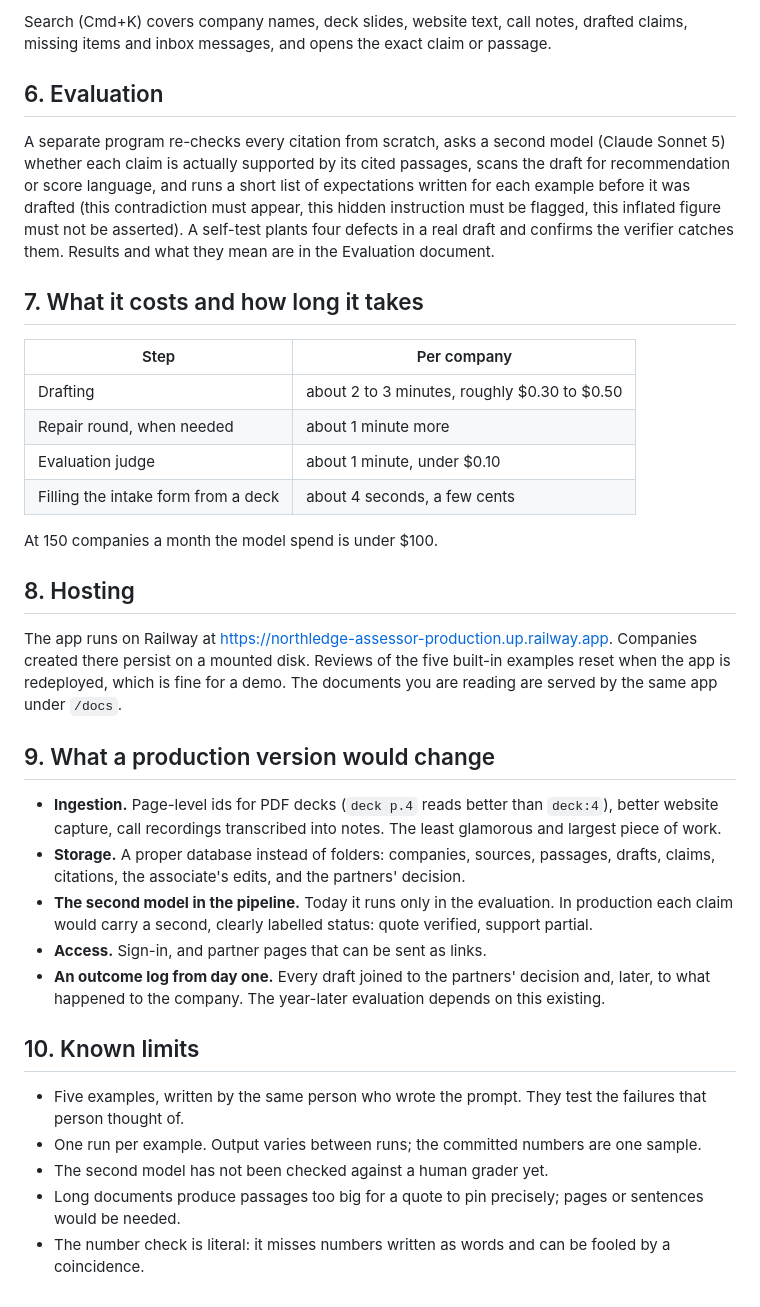
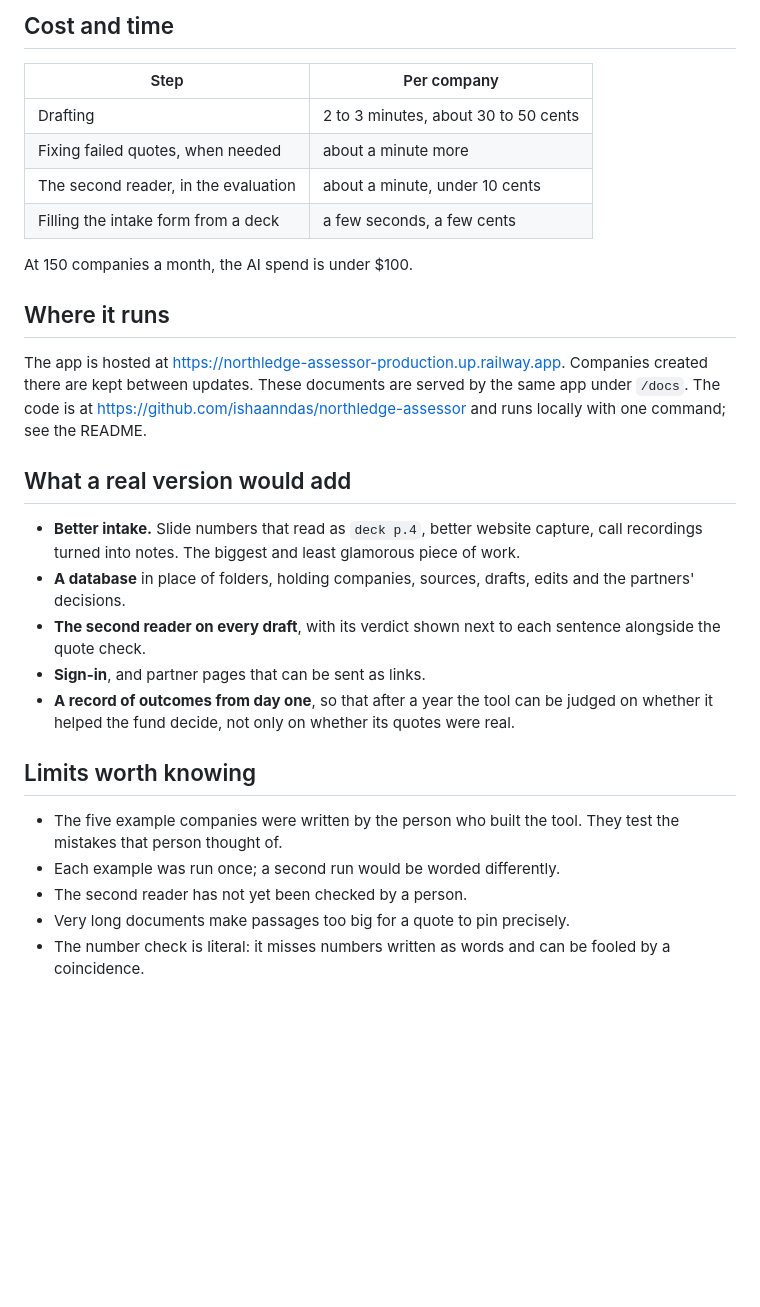
Before and after one commit to ishaanndas/northledge-assessor, a Markdown page: docs/TECHNICAL.md, the part around one of its changes. Drawn GitHub-style; blank space fills up the shorter version.

```diff
--- a/docs/TECHNICAL.md
+++ b/docs/TECHNICAL.md
@@ -44,37 +44,31 @@ A switch flips between Edit and Preview; Preview is what the partners receive. E
 
-Search (Cmd+K) covers company names, deck slides, website text, call notes, drafted claims, missing items and inbox messages, and opens the exact claim or passage.
-
-## 6. Evaluation
-
-A separate program re-checks every citation from scratch, asks a second model (Claude Sonnet 5) whether each claim is actually supported by its cited passages, scans the draft for recommendation or score language, and runs a short list of expectations written for each example before it was drafted (this contradiction must appear, this hidden instruction must be flagged, this inflated figure must not be asserted). A self-test plants four defects in a real draft and confirms the verifier catches them. Results and what they mean are in the Evaluation document.
-
-## 7. What it costs and how long it takes
+## Cost and time
 
 | Step | Per company |
 |---|---|
-| Drafting | about 2 to 3 minutes, roughly $0.30 to $0.50 |
-| Repair round, when needed | about 1 minute more |
-| Evaluation judge | about 1 minute, under $0.10 |
-| Filling the intake form from a deck | about 4 seconds, a few cents |
+| Drafting | 2 to 3 minutes, about 30 to 50 cents |
+| Fixing failed quotes, when needed | about a minute more |
+| The second reader, in the evaluation | about a minute, under 10 cents |
+| Filling the intake form from a deck | a few seconds, a few cents |
 
-At 150 companies a month the model spend is under $100.
+At 150 companies a month, the AI spend is under $100.
 
-## 8. Hosting
+## Where it runs
 
-The app runs on Railway at https://northledge-assessor-production.up.railway.app. Companies created there persist on a mounted disk. Reviews of the five built-in examples reset when the app is redeployed, which is fine for a demo. The documents you are reading are served by the same app under `/docs`.
+The app is hosted at https://northledge-assessor-production.up.railway.app. Companies created there are kept between updates. These documents are served by the same app under `/docs`. The code is at https://github.com/ishaanndas/northledge-assessor and runs locally with one command; see the README.
 
-## 9. What a production version would change
+## What a real version would add
 
-- **Ingestion.** Page-level ids for PDF decks (`deck p.4` reads better than `deck:4`), better website capture, call recordings transcribed into notes. The least glamorous and largest piece of work.
-- **Storage.** A proper database instead of folders: companies, sources, passages, drafts, claims, citations, the associate's edits, and the partners' decision.
-- **The second model in the pipeline.** Today it runs only in the evaluation. In production each claim would carry a second, clearly labelled status: quote verified, support partial.
-- **Access.** Sign-in, and partner pages that can be sent as links.
-- **An outcome log from day one.** Every draft joined to the partners' decision and, later, to what happened to the company. The year-later evaluation depends on this existing.
+- **Better intake.** Slide numbers that read as `deck p.4`, better website capture, call recordings turned into notes. The biggest and least glamorous piece of work.
+- **A database** in place of folders, holding companies, sources, drafts, edits and the partners' decisions.
+- **The second reader on every draft**, with its verdict shown next to each sentence alongside the quote check.
+- **Sign-in**, and partner pages that can be sent as links.
+- **A record of outcomes from day one**, so that after a year the tool can be judged on whether it helped the fund decide, not only on whether its quotes were real.
 
-## 10. Known limits
+## Limits worth knowing
 
-- Five examples, written by the same person who wrote the prompt. They test the failures that person thought of.
-- One run per example. Output varies between runs; the committed numbers are one sample.
-- The second model has not been checked against a human grader yet.
-- Long documents produce passages too big for a quote to pin precisely; pages or sentences would be needed.
+- The five example companies were written by the person who built the tool. They test the mistakes that person thought of.
+- Each example was run once; a second run would be worded differently.
+- The second reader has not yet been checked by a person.
+- Very long documents make passages too big for a quote to pin precisely.
 - The number check is literal: it misses numbers written as words and can be fooled by a coincidence.
```
Also changed, not shown: other parts of docs/TECHNICAL.md (+22 -22 lines), docs/PRD.md (+57 -57 lines).
